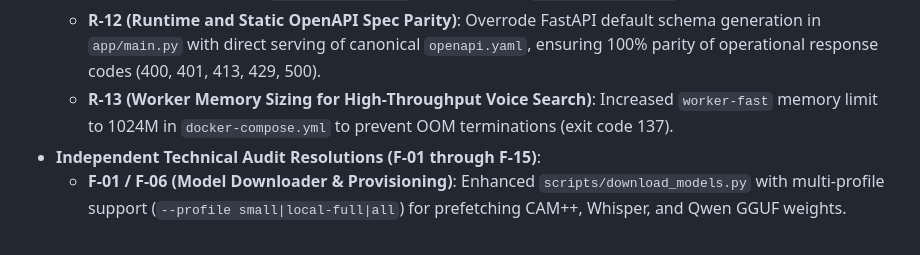
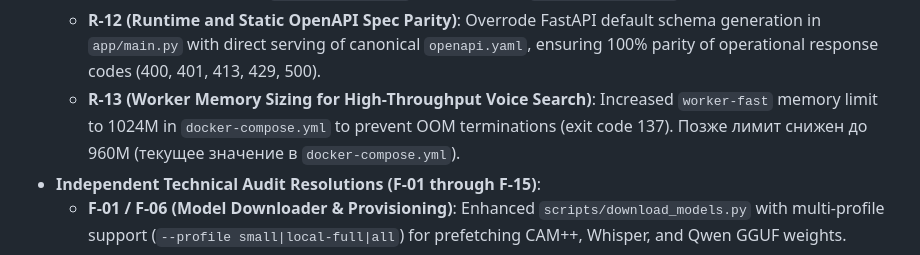
Before and after one commit to zetgame123/apc-speech, a Markdown page: CHANGELOG.md, the part around the change. GitHub-like rendering.

```diff
--- a/CHANGELOG.md
+++ b/CHANGELOG.md
@@ -21,7 +21,7 @@ and this project adheres to [Semantic Versioning](https://semver.org/spec/v2.0.0
   - **R-10 (Reliable Worker Process State Healthchecks)**: Enhanced worker container healthchecks in `docker-compose.yml` to inspect `/proc/*/status` for active running states (`R`, `S`, `D`), detecting stopped processes (`SIGSTOP`, state `T`) and zombie states (`Z`).
   - **R-11 (Custom Prometheus Metrics & Scheduled Retention)**: Implemented custom Prometheus metrics in `app/metrics/prometheus.py` (`apc_http_requests_total`, `apc_http_request_duration_seconds`, `apc_jobs_total`, `apc_voice_search_duration_seconds`, `apc_queue_size`), registered automatic metrics collection in API middleware, and added `cleanup-retention` cron service to `docker-compose.yml`.
   - **R-12 (Runtime and Static OpenAPI Spec Parity)**: Overrode FastAPI default schema generation in `app/main.py` with direct serving of canonical `openapi.yaml`, ensuring 100% parity of operational response codes (400, 401, 413, 429, 500).
-  - **R-13 (Worker Memory Sizing for High-Throughput Voice Search)**: Increased `worker-fast` memory limit to 1024M in `docker-compose.yml` to prevent OOM terminations (exit code 137).
+  - **R-13 (Worker Memory Sizing for High-Throughput Voice Search)**: Increased `worker-fast` memory limit to 1024M in `docker-compose.yml` to prevent OOM terminations (exit code 137). Позже лимит снижен до 960M (текущее значение в `docker-compose.yml`).
 - **Independent Technical Audit Resolutions (F-01 through F-15)**:
   - **F-01 / F-06 (Model Downloader & Provisioning)**: Enhanced `scripts/download_models.py` with multi-profile support (`--profile small|local-full|all`) for prefetching CAM++, Whisper, and Qwen GGUF weights.
   - **F-02 / F-10 (LLM Analysis Slugs & Schema Alignment)**: Fixed LLM system and user prompts to require standard English slugs for `inquiry_type` and `call_result`; added synonym mapping normalization; adjusted schema to support dynamic taxonomy categories without breaking schema validation.
```
Also changed, not shown: docs/benchmark-report.md (+1 -1 lines), docs/decisions.md (+17 -0 lines).
